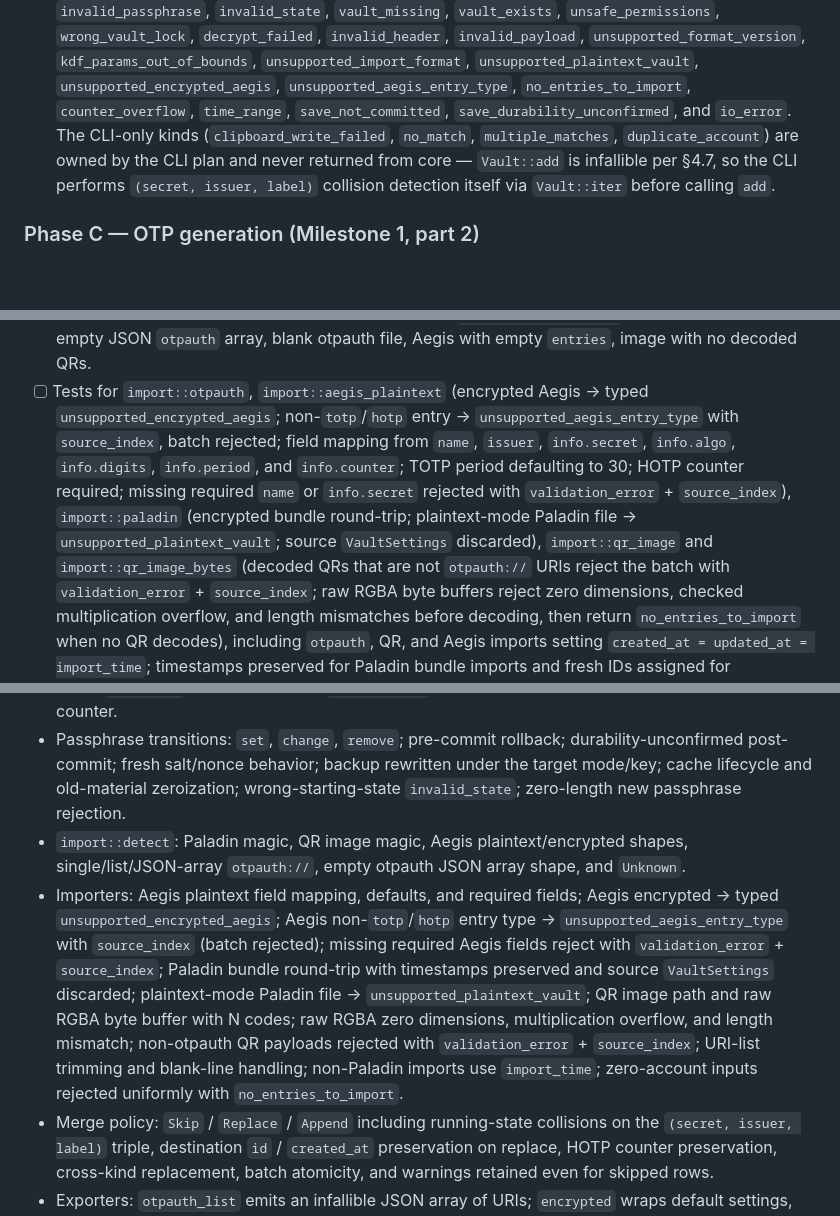
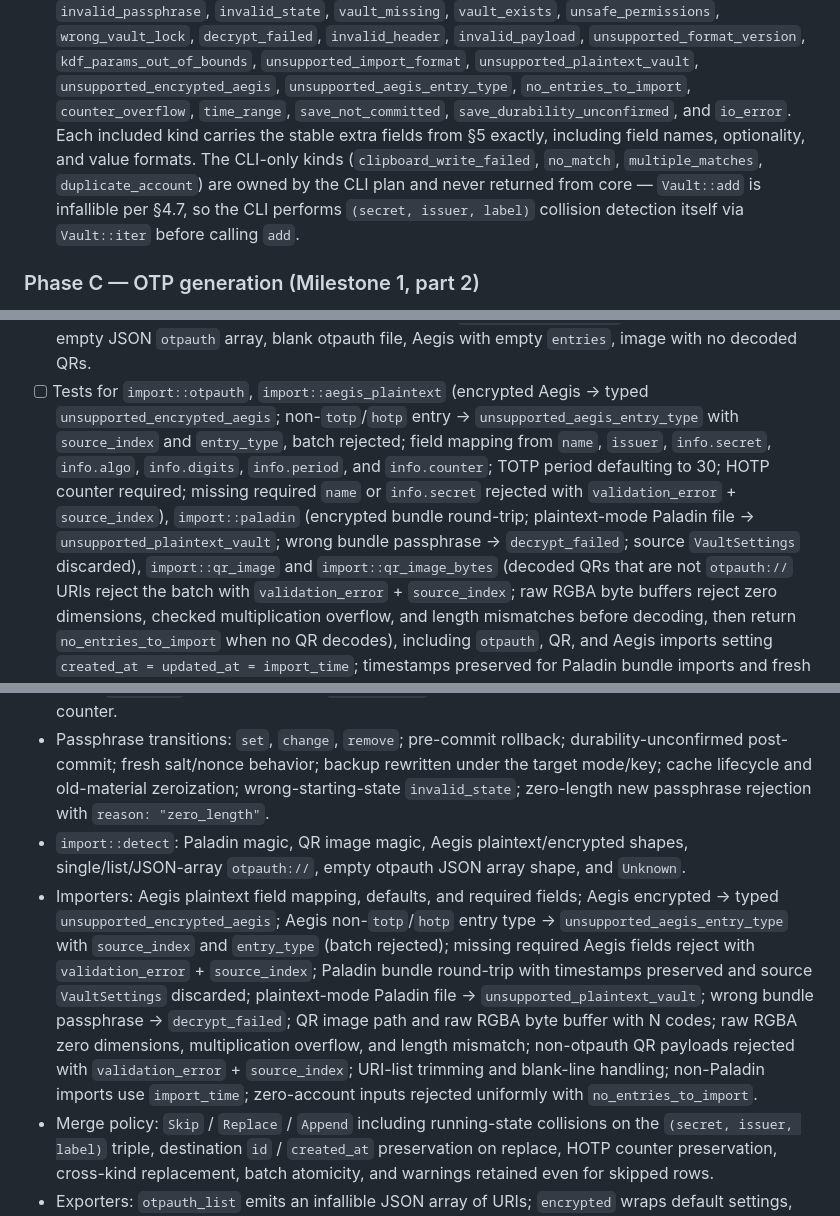
Before and after one commit to FreedomBen/paladin-auth, a Markdown page: IMPLEMENTATION_PLAN_01_CORE.md, 3 parts joined by grey strips. Drawn GitHub-style; blank space fills up the shorter version.

Commit message:
Tighten core implementation plan review findings
Clarify the core-owned error taxonomy, add missing stable error-field coverage, and expand permission wording to cover every frontend. Add decrypt-failure coverage for wrong vault and bundle passphrases and include the Aegis entry_type field in importer tests.

```diff
--- a/IMPLEMENTATION_PLAN_01_CORE.md
+++ b/IMPLEMENTATION_PLAN_01_CORE.md
@@ -129,11 +129,13 @@ Each step lands as its own commit. Tests come first.
   `unsupported_encrypted_aegis`, `unsupported_aegis_entry_type`,
   `no_entries_to_import`, `counter_overflow`,
   `time_range`, `save_not_committed`, `save_durability_unconfirmed`, and
-  `io_error`. The CLI-only kinds (`clipboard_write_failed`, `no_match`,
-  `multiple_matches`, `duplicate_account`) are owned by the CLI plan and
-  never returned from core — `Vault::add` is infallible per §4.7, so the
-  CLI performs `(secret, issuer, label)` collision detection itself via
-  `Vault::iter` before calling `add`.
+  `io_error`. Each included kind carries the stable extra fields from §5
+  exactly, including field names, optionality, and value formats. The
+  CLI-only kinds (`clipboard_write_failed`, `no_match`, `multiple_matches`,
+  `duplicate_account`) are owned by the CLI plan and never returned from core
+  — `Vault::add` is infallible per §4.7, so the CLI performs
+  `(secret, issuer, label)` collision detection itself via `Vault::iter`
+  before calling `add`.
 
 ### Phase C — OTP generation (Milestone 1, part 2)
 
@@ -322,13 +327,14 @@ Each step lands as its own commit. Tests come first.
   decoded QRs.
 - [ ] Tests for `import::otpauth`, `import::aegis_plaintext` (encrypted
   Aegis → typed `unsupported_encrypted_aegis`; non-`totp`/`hotp` entry →
-  `unsupported_aegis_entry_type` with `source_index`, batch rejected; field
-  mapping from `name`, `issuer`, `info.secret`, `info.algo`, `info.digits`,
-  `info.period`, and `info.counter`; TOTP period defaulting to 30; HOTP
-  counter required; missing required `name` or `info.secret` rejected with
-  `validation_error` + `source_index`),
+  `unsupported_aegis_entry_type` with `source_index` and `entry_type`, batch
+  rejected; field mapping from `name`, `issuer`, `info.secret`, `info.algo`,
+  `info.digits`, `info.period`, and `info.counter`; TOTP period defaulting to
+  30; HOTP counter required; missing required `name` or `info.secret`
+  rejected with `validation_error` + `source_index`),
   `import::paladin` (encrypted bundle round-trip; plaintext-mode Paladin
-  file → `unsupported_plaintext_vault`; source `VaultSettings` discarded),
+  file → `unsupported_plaintext_vault`; wrong bundle passphrase →
+  `decrypt_failed`; source `VaultSettings` discarded),
   `import::qr_image` and `import::qr_image_bytes` (decoded QRs that are not
   `otpauth://` URIs reject the batch with `validation_error` +
   `source_index`; raw RGBA byte buffers reject zero dimensions, checked
@@ -454,23 +462,25 @@ is a separate `#[test]` or `cases![]` family.
   durability-unconfirmed post-commit; fresh salt/nonce behavior; backup
   rewritten under the target mode/key; cache lifecycle and old-material
   zeroization; wrong-starting-state `invalid_state`; zero-length new
-  passphrase rejection.
+  passphrase rejection with `reason: "zero_length"`.
 - `import::detect`: Paladin magic, QR image magic, Aegis plaintext/encrypted
   shapes, single/list/JSON-array `otpauth://`, empty otpauth JSON array shape,
   and `Unknown`.
 - Importers: Aegis plaintext field mapping, defaults, and required fields;
   Aegis encrypted → typed `unsupported_encrypted_aegis`; Aegis
   non-`totp`/`hotp` entry type →
-  `unsupported_aegis_entry_type` with `source_index` (batch rejected);
+  `unsupported_aegis_entry_type` with `source_index` and `entry_type` (batch
+  rejected);
   missing required Aegis fields reject with `validation_error` +
   `source_index`;
   Paladin bundle round-trip with timestamps preserved and source
   `VaultSettings` discarded; plaintext-mode Paladin file →
-  `unsupported_plaintext_vault`; QR image path and raw RGBA byte buffer
-  with N codes; raw RGBA zero dimensions, multiplication overflow, and length
-  mismatch; non-otpauth QR payloads rejected with `validation_error` +
-  `source_index`; URI-list trimming and blank-line handling; non-Paladin
-  imports use `import_time`; zero-account inputs rejected uniformly with
+  `unsupported_plaintext_vault`; wrong bundle passphrase →
+  `decrypt_failed`; QR image path and raw RGBA byte buffer with N codes;
+  raw RGBA zero dimensions, multiplication overflow, and length mismatch;
+  non-otpauth QR payloads rejected with `validation_error` + `source_index`;
+  URI-list trimming and blank-line handling; non-Paladin imports use
+  `import_time`; zero-account inputs rejected uniformly with
   `no_entries_to_import`.
 - Merge policy: `Skip` / `Replace` / `Append` including running-state
   collisions on the `(secret, issuer, label)` triple, destination `id` /
```
Also changed, not shown: other parts of IMPLEMENTATION_PLAN_01_CORE.md (+13 -8 lines).
